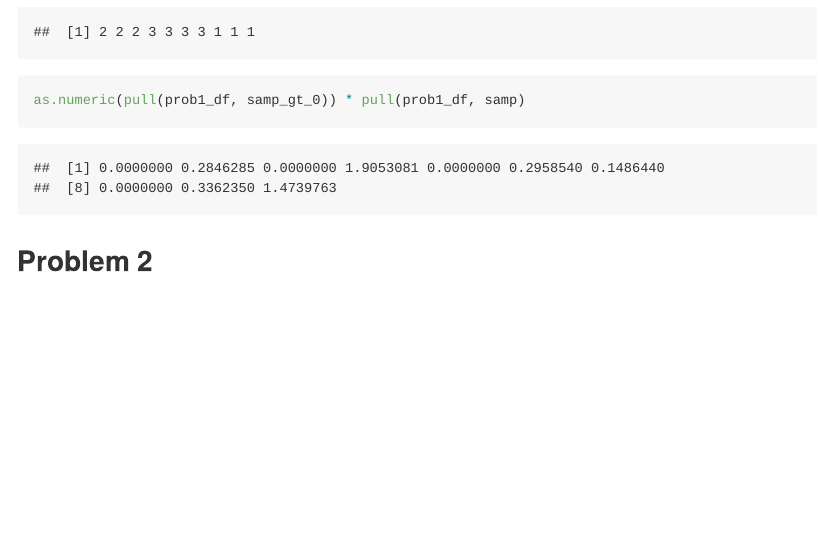
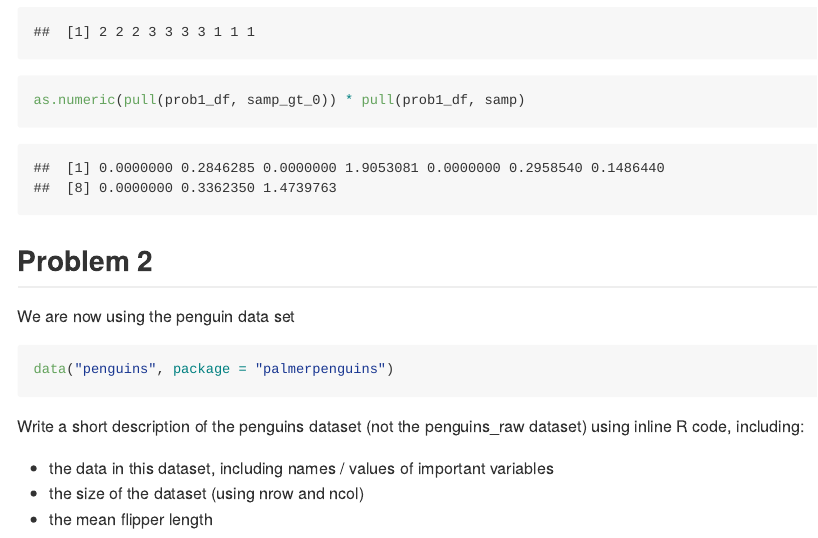
Before and after one commit to rkmclin/p8105_HW1_rkm2147, an R Markdown document (p8105_HW1_rkm2147.Rmd): the page in a window 1100 px wide, from 2420 px down. Rendered offline with R 4.5, knitr and Pandoc, with nearby package versions; code that draws random numbers runs with fixed seeds of ours.

Commit message:
unsure, working on the second problem

````diff
--- a/p8105_HW1_rkm2147.Rmd
+++ b/p8105_HW1_rkm2147.Rmd
@@ -69,6 +69,14 @@ as.numeric(pull(prob1_df, samp_gt_0)) * pull(prob1_df, samp)
 
 ## Problem 2
 
+We are now using the penguin data set
+
 ```{r}
+data("penguins", package = "palmerpenguins")
+```
 
-```
+Write a short description of the penguins dataset (not the penguins_raw dataset) using inline R code, including:
+
+- the data in this dataset, including names / values of important variables
+- the size of the dataset (using nrow and ncol)
+- the mean flipper length
````
Also changed, not shown: p8105_HW1_rkm2147.md.
